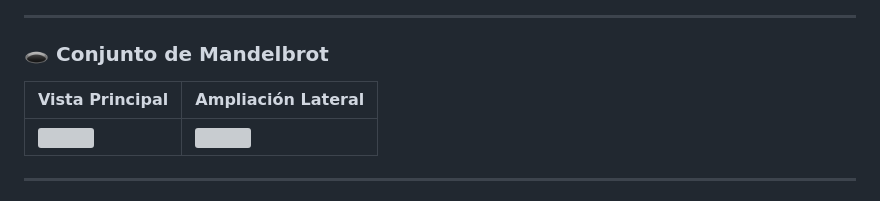
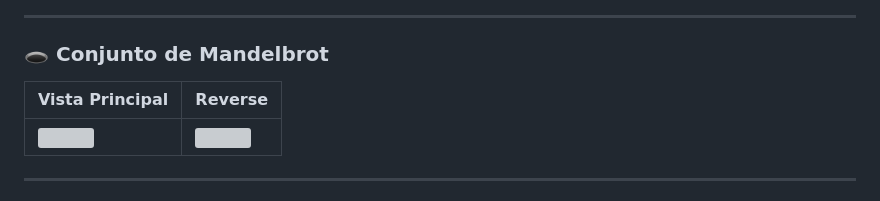
Before and after one commit to 0xARCOS/fractol, a Markdown page: README.md, the part around the change. Rendered like a GitHub page; grey boxes are pictures that could not be loaded.

Commit message:
Actualizar README.md

```diff
--- a/README.md
+++ b/README.md
@@ -44,7 +44,7 @@ Visualizaciones renderizadas directamente con Fract-ol.
 
 ### 🕳 Conjunto de Mandelbrot
 
-| Vista Principal | Ampliación Lateral |
+| Vista Principal | Reverse |
 |-----------------|--------------------|
 | <img src="https://github.com/0xARCOS/fractol_42/blob/main/img/Screenshot%20from%202025-03-20%2005-07-50.png" width="340"/> | <img src="https://github.com/0xARCOS/fractol_42/blob/main/img/Screenshot%20from%202025-03-28%2004-05-28.png" width="340"/> |
 
```
